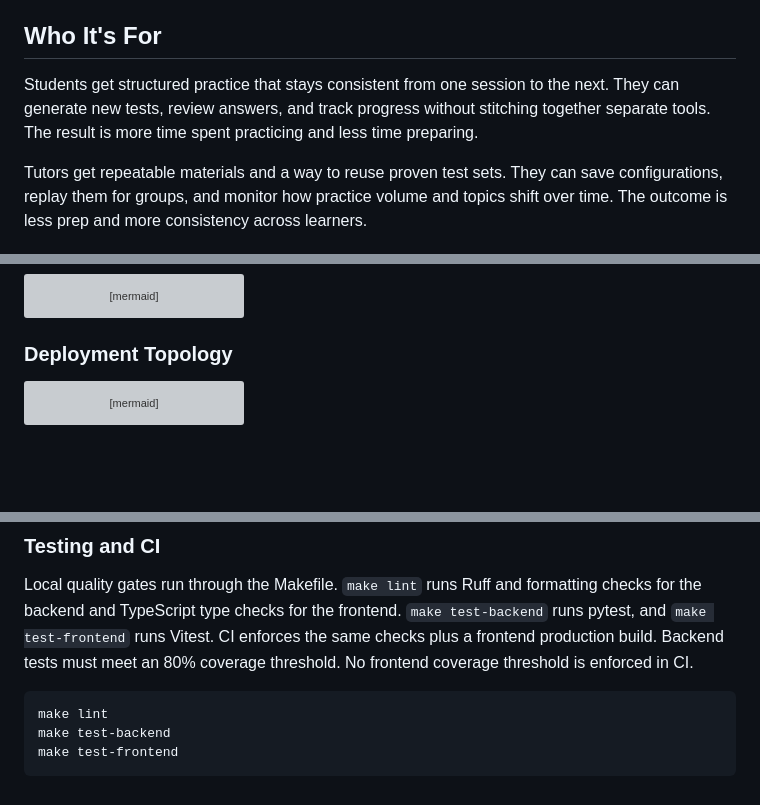
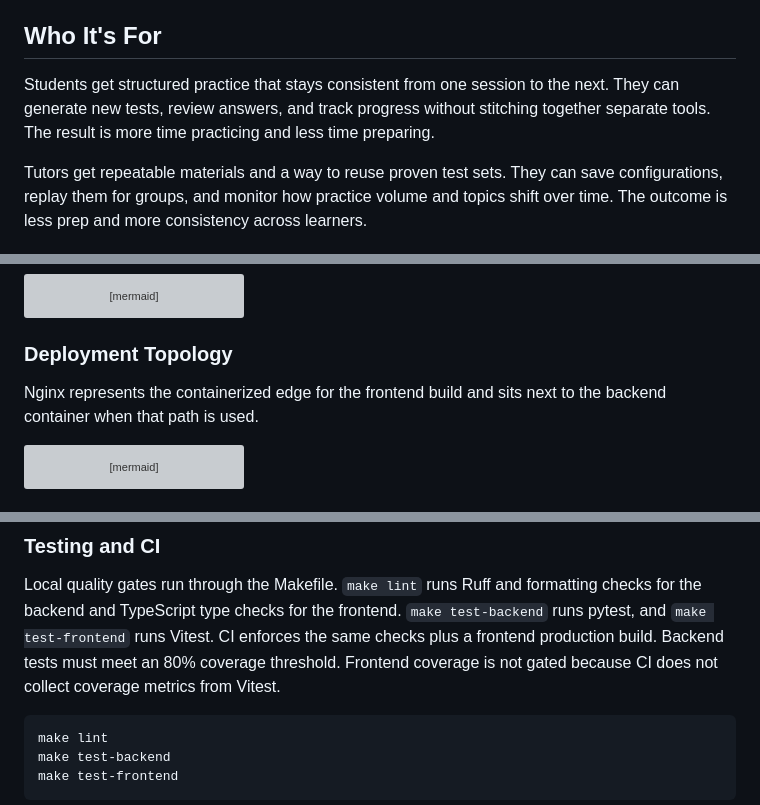
Before and after one commit to Aditya-Tripuraneni/Praxis, a Markdown page: README.md, 3 parts joined by grey strips. Rendered like a GitHub page; blank space fills up the shorter version; grey boxes are pictures that could not be loaded.

Commit message:
Clarify deployment and coverage details
Agent-Logs-Url: https://github.com/Aditya-Tripuraneni/Praxis/sessions/45debd73-599a-4c9c-a5e9-6d1c7d86d741

Co-authored-by: Aditya-Tripuraneni <59937191+Aditya-Tripuraneni@users.noreply.github.com>

````diff
--- a/README.md
+++ b/README.md
@@ -16,7 +16,7 @@ User stats record lifetime test counts, per topic distribution, practice streaks
 Stripe checkout and webhooks keep subscription status aligned with access rules in the API.
 
 ## Who It's For
-Students get structured practice that stays consistent from one session to the next. They can generate new tests, review answers, and track progress without stitching together separate tools. The result is more time spent practicing and less time preparing.
+Students get structured practice that stays consistent from one session to the next. They can generate new tests, review answers, and track progress without stitching together separate tools. The result is more time practicing and less time preparing.
 
 Tutors get repeatable materials and a way to reuse proven test sets. They can save configurations, replay them for groups, and monitor how practice volume and topics shift over time. The outcome is less prep and more consistency across learners.
 
@@ -133,6 +133,7 @@ sequenceDiagram
 ```
 
 ### Deployment Topology
+Nginx represents the containerized edge for the frontend build and sits next to the backend container when that path is used.
 ```mermaid
 graph LR
   subgraph Production
@@ -192,7 +193,7 @@ Backend health: http://localhost:8000/api/health
 
 ### Testing and CI
 Local quality gates run through the Makefile. `make lint` runs Ruff and formatting checks for the backend and TypeScript type checks for the frontend. `make test-backend` runs pytest, and `make test-frontend` runs Vitest. CI enforces the same checks plus a frontend production build. Backend tests must meet an 80% coverage threshold.
-No frontend coverage threshold is enforced in CI.
+Frontend coverage is not gated because CI does not collect coverage metrics from Vitest.
 
 ```bash
 make lint
````
